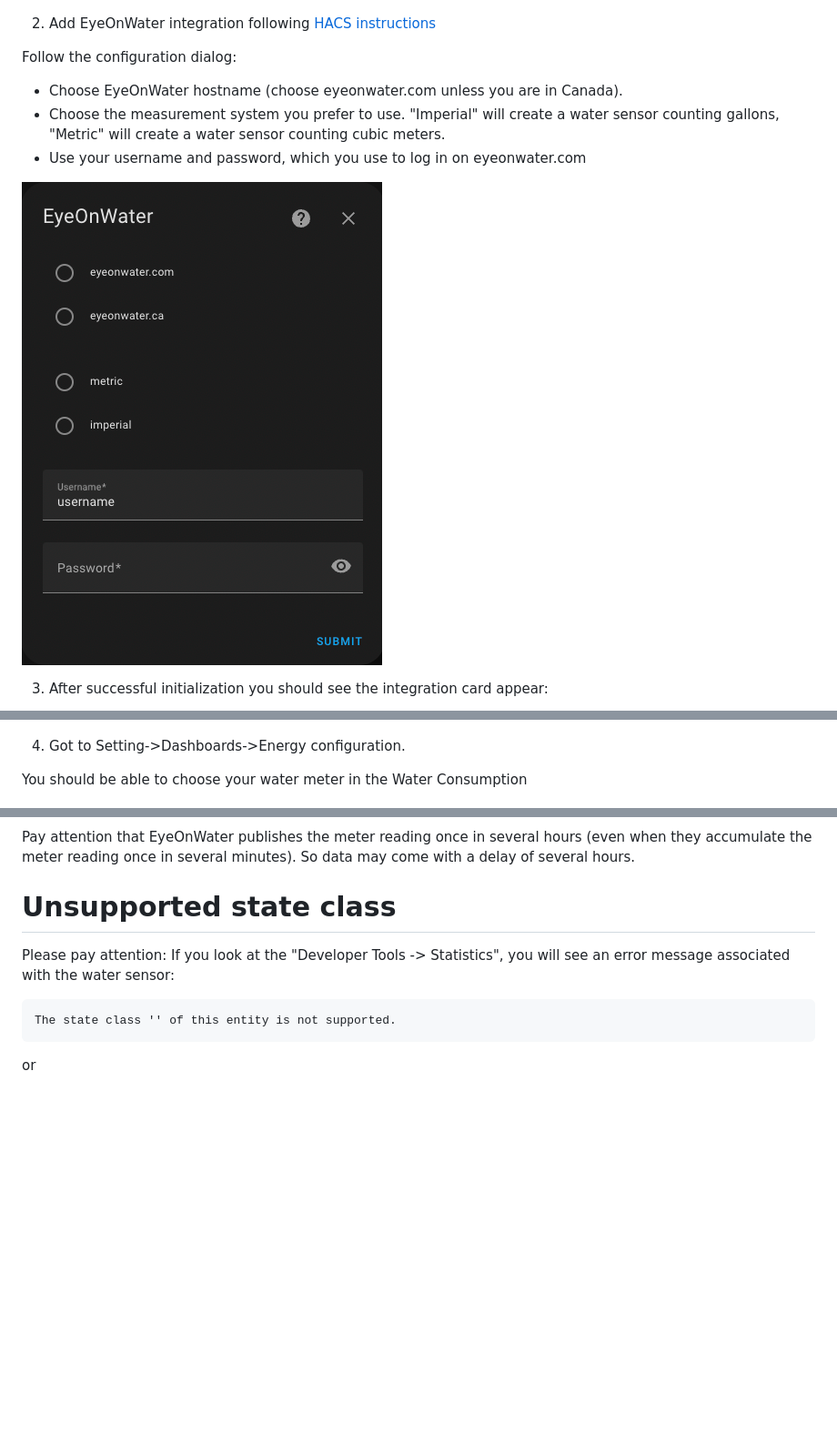
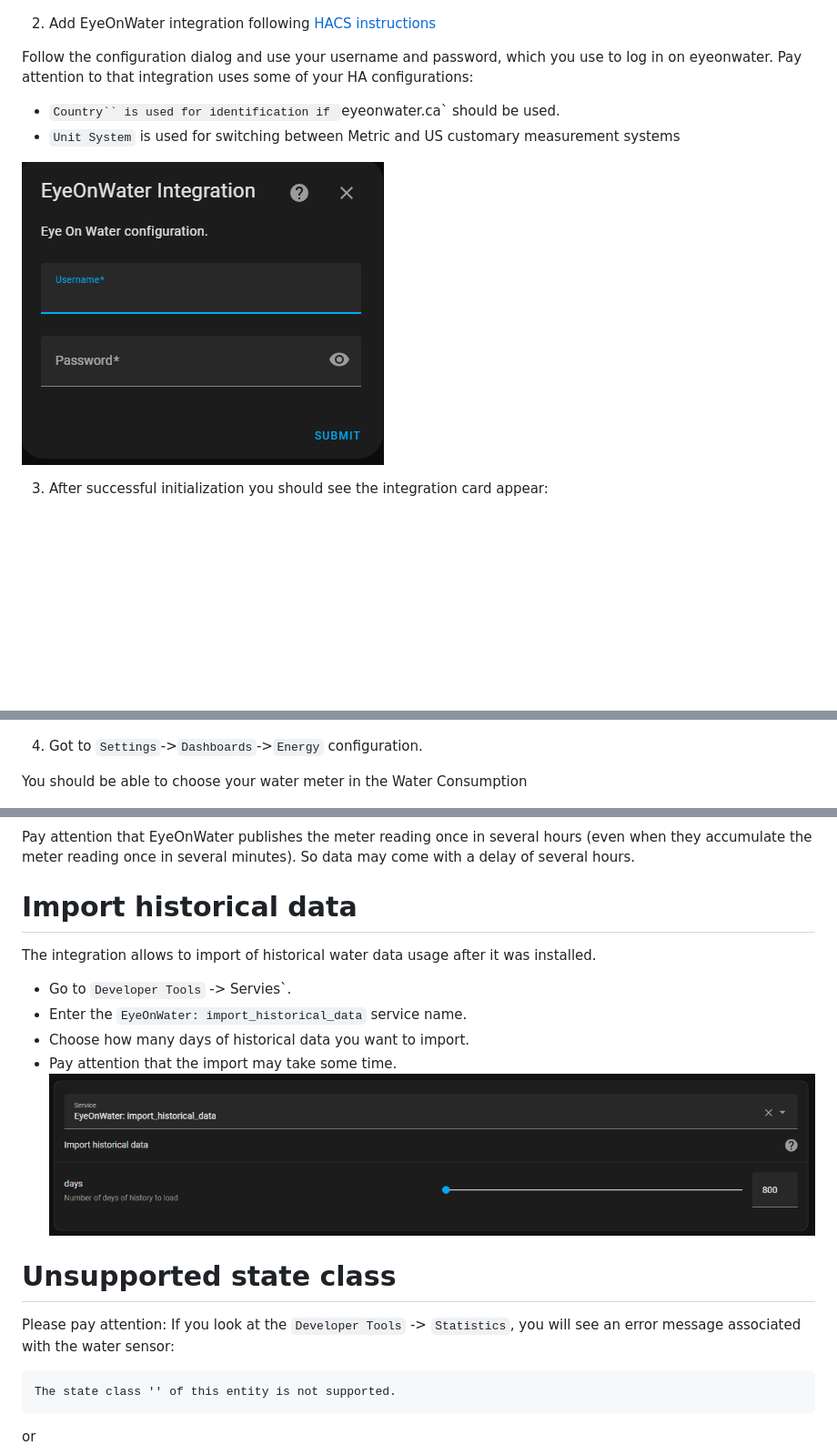
Before and after one commit to kdeyev/eyeonwater, a Markdown page: README.md, 3 parts joined by grey strips. Shown at 91% size. Rendered like a GitHub page; pictures changed too: img/configuration.png, img/import-historical-data.png (added); blank space fills up the shorter version.

````diff
--- a/README.md
+++ b/README.md
@@ -8,10 +8,10 @@ Add `https://github.com/kdeyev/eyeonwater` as Repository and select the "Integra
 
 2. Add EyeOnWater integration following [HACS instructions](https://github.com/hacs/integration)
 
-Follow the configuration dialog:
-- Choose EyeOnWater hostname (choose eyeonwater.com unless you are in Canada).
-- Choose the measurement system you prefer to use. "Imperial" will create a water sensor counting gallons, "Metric" will create a water sensor counting cubic meters.
-- Use your username and password, which you use to log in on eyeonwater.com
+Follow the configuration dialog and use your username and password, which you use to log in on eyeonwater.
+Pay attention to that integration uses some of your HA configurations:
+- `Country`` is used for identification if `eyeonwater.ca` should be used.
+- `Unit System` is used for switching between Metric and US customary measurement systems
 
 ![configuration](https://github.com/kdeyev/eyeonwater/blob/master/img/configuration.png?raw=true)
 
@@ -23,7 +23,7 @@ Follow the configuration dialog:
 
 ![watermeter-graph](https://github.com/kdeyev/eyeonwater/blob/master/img/watermeter-graph.png?raw=true)
 
-4. Got to Setting->Dashboards->Energy configuration.
+4. Got to `Settings`->`Dashboards`->`Energy` configuration.
 
 You should be able to choose your water meter in the Water Consumption
 
@@ -36,10 +36,18 @@ You should be able to choose your water meter in the Water Consumption
 
 Pay attention that EyeOnWater publishes the meter reading once in several hours (even when they accumulate the meter reading once in several minutes). So data may come with a delay of several hours.
 
+# Import historical data
+The integration allows to import of historical water data usage after it was installed.
+- Go to `Developer Tools` -> Servies`.
+- Enter the `EyeOnWater: import_historical_data` service name.
+- Choose how many days of historical data you want to import.
+- Pay attention that the import may take some time.
+![import-historical-data](https://github.com/kdeyev/eyeonwater/blob/master/img/import-historical-data.png?raw=true)
+
 
 # Unsupported state class
 
-Please pay attention: If you look at the "Developer Tools -> Statistics", you will see an error message associated with the water sensor:
+Please pay attention: If you look at the `Developer Tools` -> `Statistics`, you will see an error message associated with the water sensor:
 ```
 The state class '' of this entity is not supported.
 ```
````
Also changed, not shown: other parts of README.md (+1 -1 lines), img/water-consumption-graph.png, 11 other files.
